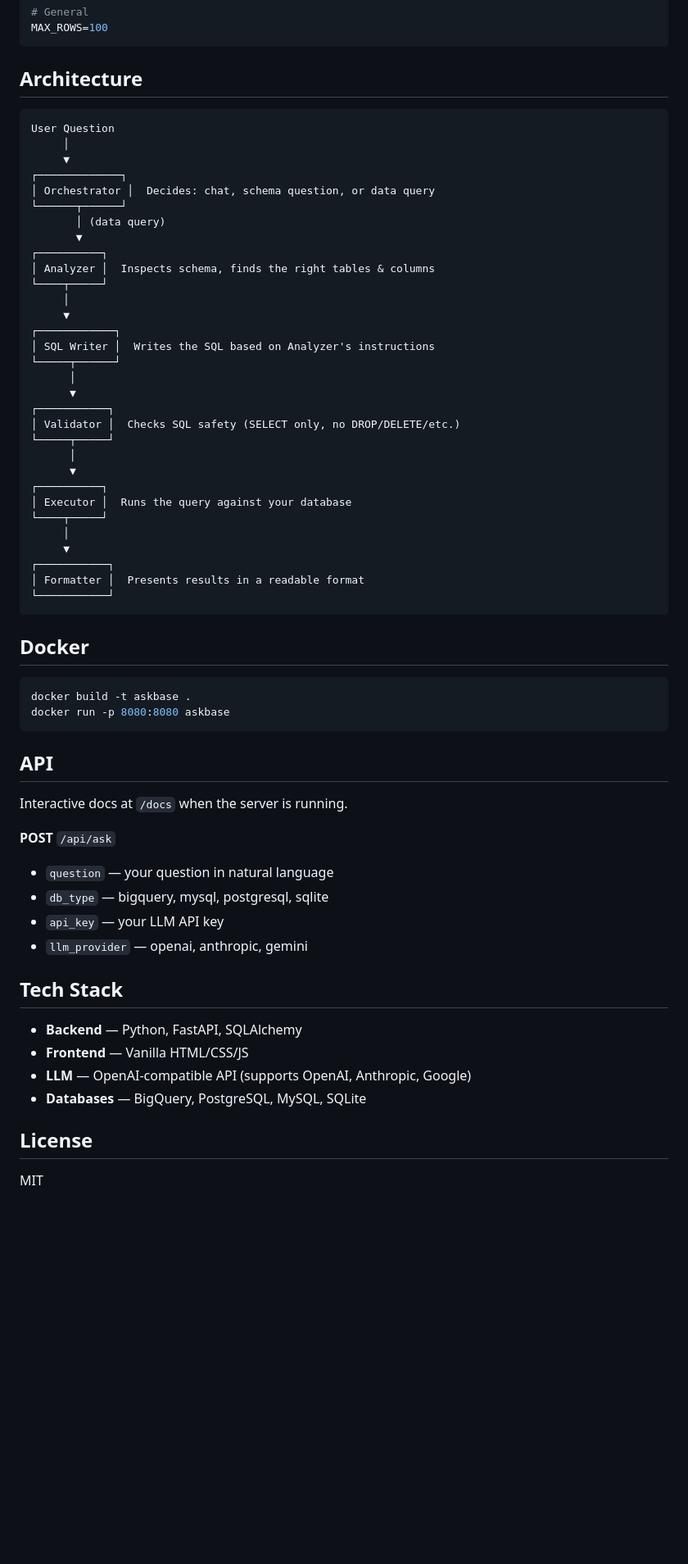
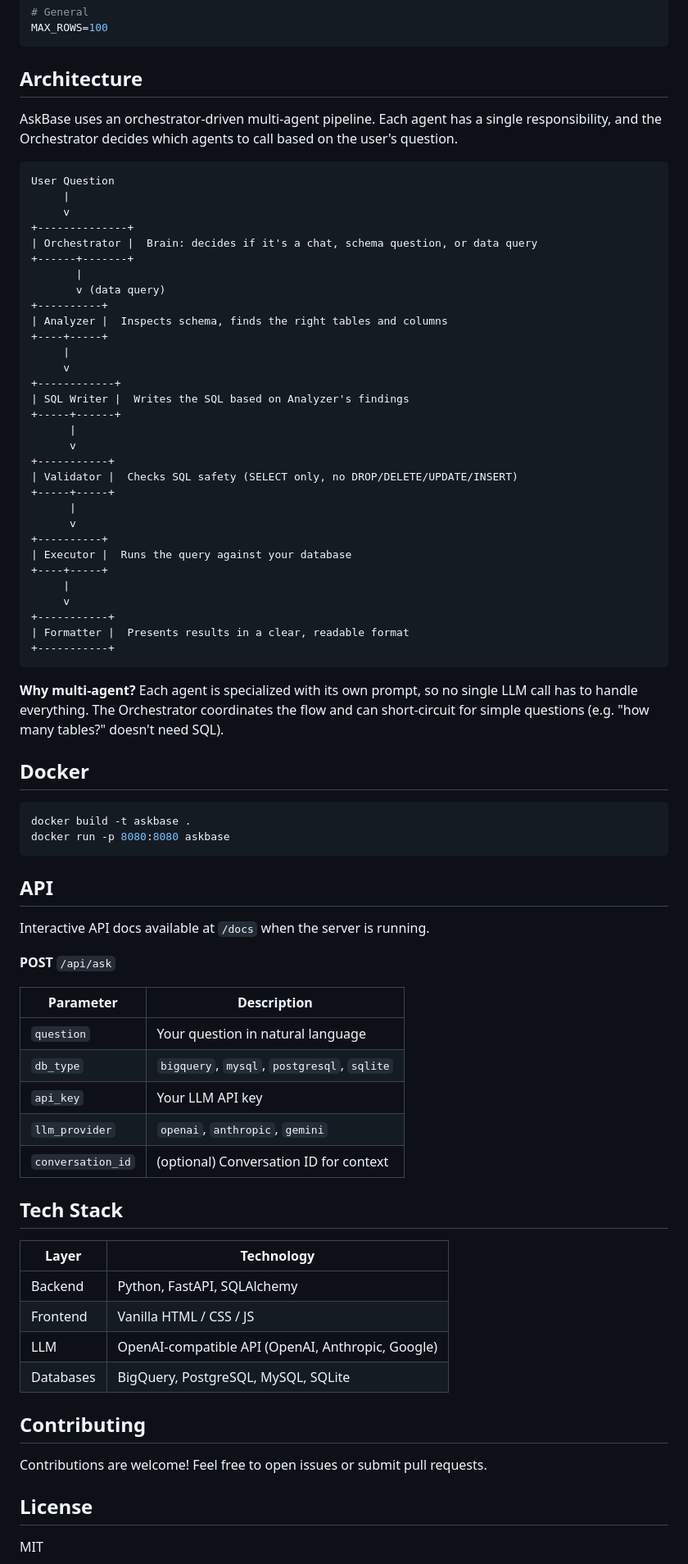
Before and after one commit to gaetanyossa/askbase, a Markdown page: README.md, the part around one of its changes. Shown at 82% size. Drawn GitHub-style; blank space fills up the shorter version.

Commit message:
docs: improve README with better description, architecture details and tables
Co-Authored-By: Claude Opus 4.6 <noreply@anthropic.com>

````diff
--- a/README.md
+++ b/README.md
@@ -73,39 +92,43 @@ MAX_ROWS=100
 
 ## Architecture
 
+AskBase uses an orchestrator-driven multi-agent pipeline. Each agent has a single responsibility, and the Orchestrator decides which agents to call based on the user's question.
+
 ```
 User Question
-     │
-     ▼
-┌─────────────┐
-│ Orchestrator │  Decides: chat, schema question, or data query
-└──────┬──────┘
-       │ (data query)
-       ▼
-┌──────────┐
-│ Analyzer │  Inspects schema, finds the right tables & columns
-└────┬─────┘
-     │
-     ▼
-┌────────────┐
-│ SQL Writer │  Writes the SQL based on Analyzer's instructions
-└─────┬──────┘
-      │
-      ▼
-┌───────────┐
-│ Validator │  Checks SQL safety (SELECT only, no DROP/DELETE/etc.)
-└─────┬─────┘
-      │
-      ▼
-┌──────────┐
-│ Executor │  Runs the query against your database
-└────┬─────┘
-     │
-     ▼
-┌───────────┐
-│ Formatter │  Presents results in a readable format
-└───────────┘
+     |
+     v
++--------------+
+| Orchestrator |  Brain: decides if it's a chat, schema question, or data query
++------+-------+
+       |
+       v (data query)
++----------+
+| Analyzer |  Inspects schema, finds the right tables and columns
++----+-----+
+     |
+     v
++------------+
+| SQL Writer |  Writes the SQL based on Analyzer's findings
++-----+------+
+      |
+      v
++-----------+
+| Validator |  Checks SQL safety (SELECT only, no DROP/DELETE/UPDATE/INSERT)
++-----+-----+
+      |
+      v
++----------+
+| Executor |  Runs the query against your database
++----+-----+
+     |
+     v
++-----------+
+| Formatter |  Presents results in a clear, readable format
++-----------+
 ```
+
+**Why multi-agent?** Each agent is specialized with its own prompt, so no single LLM call has to handle everything. The Orchestrator coordinates the flow and can short-circuit for simple questions (e.g. "how many tables?" doesn't need SQL).
 
 ## Docker
 
@@ -116,20 +139,30 @@ docker run -p 8080:8080 askbase
 
 ## API
 
-Interactive docs at `/docs` when the server is running.
+Interactive API docs available at `/docs` when the server is running.
 
 **POST** `/api/ask`
-- `question` — your question in natural language
-- `db_type` — bigquery, mysql, postgresql, sqlite
-- `api_key` — your LLM API key
-- `llm_provider` — openai, anthropic, gemini
+
+| Parameter | Description |
+|-----------|-------------|
+| `question` | Your question in natural language |
+| `db_type` | `bigquery`, `mysql`, `postgresql`, `sqlite` |
+| `api_key` | Your LLM API key |
+| `llm_provider` | `openai`, `anthropic`, `gemini` |
+| `conversation_id` | (optional) Conversation ID for context |
 
 ## Tech Stack
 
-- **Backend** — Python, FastAPI, SQLAlchemy
-- **Frontend** — Vanilla HTML/CSS/JS
-- **LLM** — OpenAI-compatible API (supports OpenAI, Anthropic, Google)
-- **Databases** — BigQuery, PostgreSQL, MySQL, SQLite
+| Layer | Technology |
+|-------|-----------|
+| Backend | Python, FastAPI, SQLAlchemy |
+| Frontend | Vanilla HTML / CSS / JS |
+| LLM | OpenAI-compatible API (OpenAI, Anthropic, Google) |
+| Databases | BigQuery, PostgreSQL, MySQL, SQLite |
+
+## Contributing
+
+Contributions are welcome! Feel free to open issues or submit pull requests.
 
 ## License
 
````
Also changed, not shown: other parts of README.md (+30 -11 lines).
